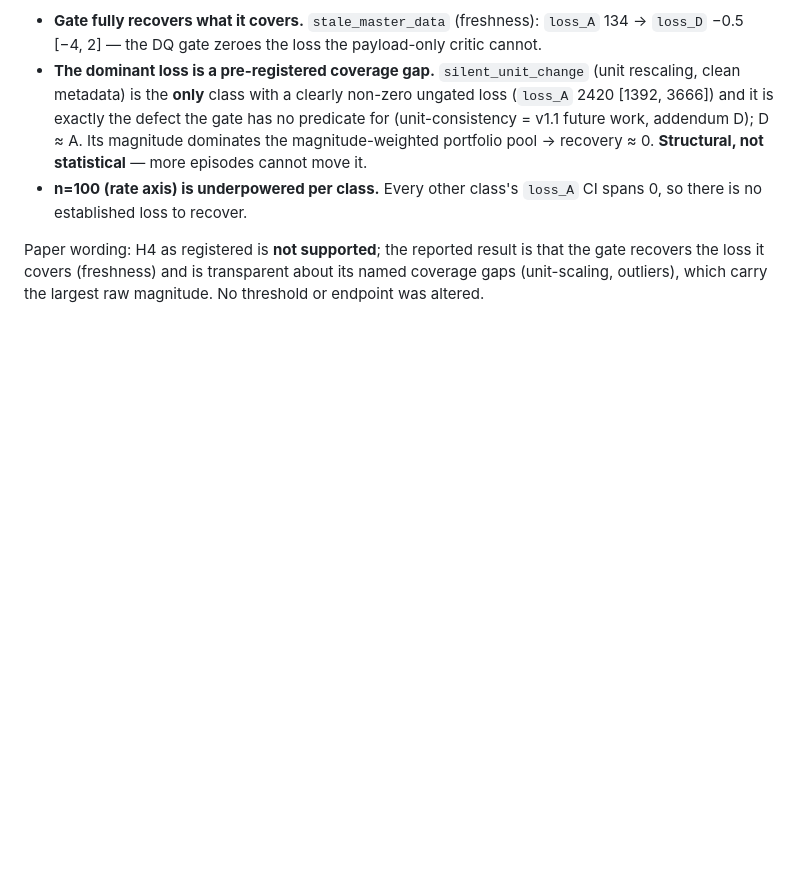
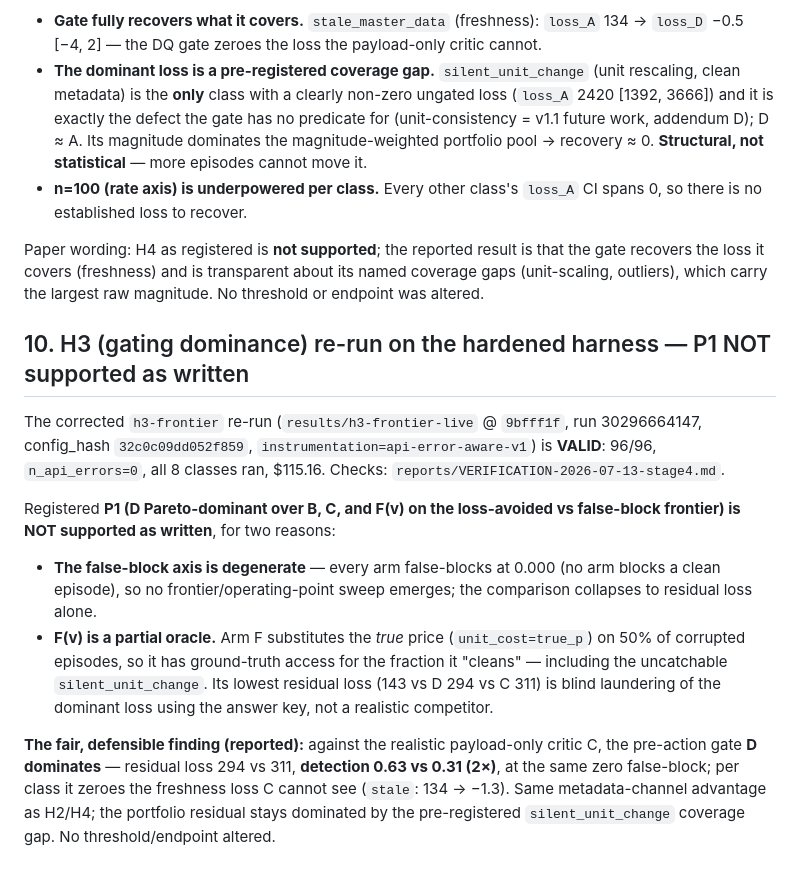
Before and after one commit to besanson/dqSarc, a Markdown page: reports/FINDINGS.md, the part around the change. Drawn GitHub-style; blank space fills up the shorter version.

```diff
--- a/reports/FINDINGS.md
+++ b/reports/FINDINGS.md
@@ -306,3 +306,27 @@ Paper wording: H4 as registered is **not supported**; the reported result is tha
 recovers the loss it covers (freshness) and is transparent about its named coverage gaps
 (unit-scaling, outliers), which carry the largest raw magnitude. No threshold or endpoint
 was altered.
+
+## 10. H3 (gating dominance) re-run on the hardened harness — P1 NOT supported as written
+
+The corrected `h3-frontier` re-run (`results/h3-frontier-live` @ `9bfff1f`, run 30296664147,
+config_hash `32c0c09dd052f859`, `instrumentation=api-error-aware-v1`) is **VALID**: 96/96,
+`n_api_errors=0`, all 8 classes ran, \$115.16. Checks:
+`reports/VERIFICATION-2026-07-13-stage4.md`.
+
+Registered **P1 (D Pareto-dominant over B, C, and F(v) on the loss-avoided vs false-block
+frontier) is NOT supported as written**, for two reasons:
+
+- **The false-block axis is degenerate** — every arm false-blocks at 0.000 (no arm blocks a
+  clean episode), so no frontier/operating-point sweep emerges; the comparison collapses to
+  residual loss alone.
+- **F(v) is a partial oracle.** Arm F substitutes the *true* price (`unit_cost=true_p`) on 50%
+  of corrupted episodes, so it has ground-truth access for the fraction it "cleans" — including
+  the uncatchable `silent_unit_change`. Its lowest residual loss (143 vs D 294 vs C 311) is
+  blind laundering of the dominant loss using the answer key, not a realistic competitor.
+
+**The fair, defensible finding (reported):** against the realistic payload-only critic C, the
+pre-action gate **D dominates** — residual loss 294 vs 311, **detection 0.63 vs 0.31 (2×)**, at
+the same zero false-block; per class it zeroes the freshness loss C cannot see
+(`stale`: 134 → −1.3). Same metadata-channel advantage as H2/H4; the portfolio residual stays
+dominated by the pre-registered `silent_unit_change` coverage gap. No threshold/endpoint altered.
```
Also changed, not shown: reports/VERIFICATION-2026-07-13-stage4.md (added, +63 -0 lines).
